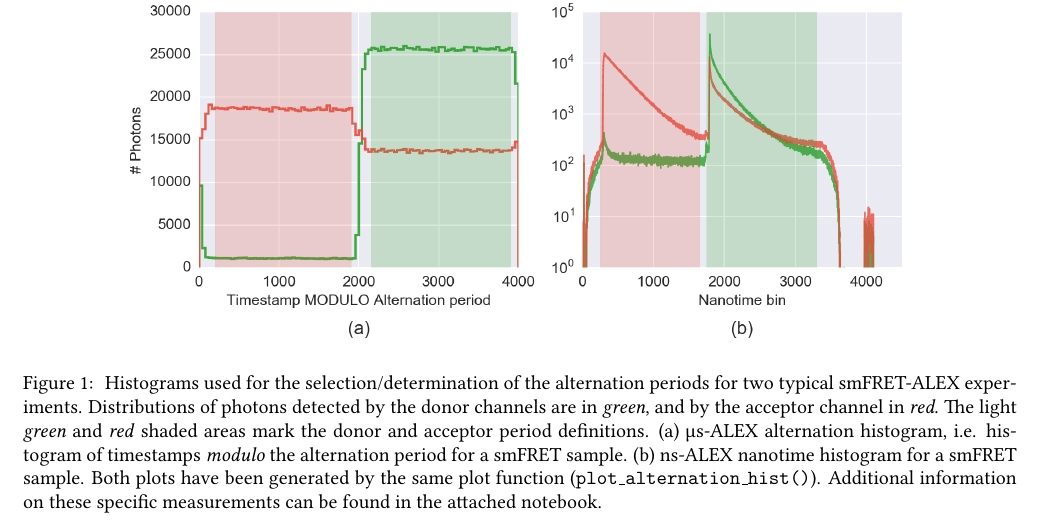
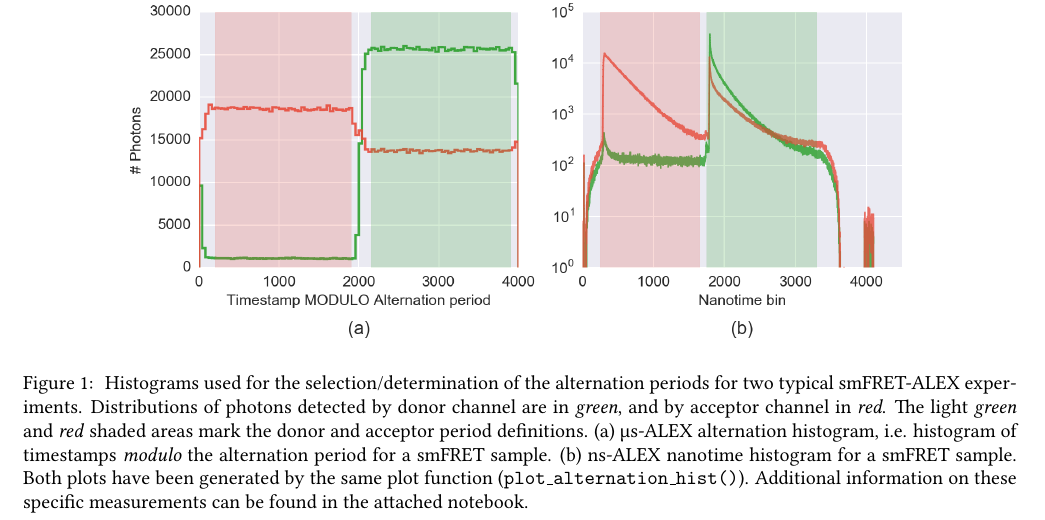
Before and after one commit to tritemio/fretbursts_paper, a LaTeX paper (main.tex, which reads figures/ALEX_alternation_double/caption.tex): part of page 6 of 18, cut so that both start at the same text. Compiled offline with pdfLaTeX.

Commit message:
edited figures/ALEX_alternation_double/caption.tex

```diff
--- a/figures/ALEX_alternation_double/caption.tex
+++ b/figures/ALEX_alternation_double/caption.tex
@@ -1,6 +1,6 @@
 \label{fig:altern_hist_double}
 Histograms used for the selection/determination of the alternation periods for two typical smFRET-ALEX experiments.
-Distributions of photons detected by the donor channels are in \textit{green}, and by the acceptor channel in \textit{red}.
+Distributions of photons detected by donor channel are in \textit{green}, and by acceptor channel in \textit{red}.
 The light \textit{green} and \textit{red} shaded areas mark the donor and acceptor period definitions.
 (a) µs-ALEX alternation histogram, i.e. histogram of timestamps \textit{modulo} the alternation period for a smFRET sample.
 (b) ns-ALEX nanotime histogram for a smFRET sample.
```
